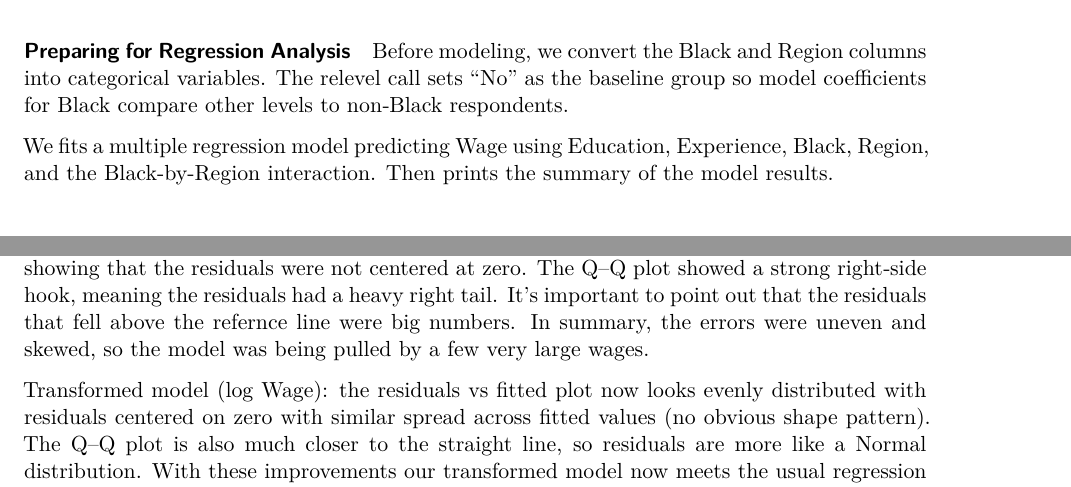
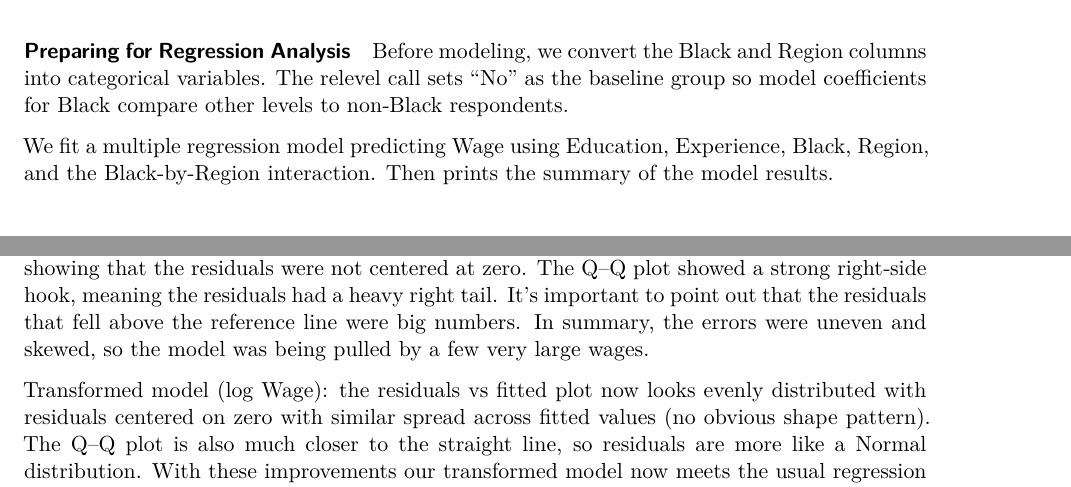
Before and after one commit to catherinetweeks/sds291-case-study-2, a Quarto document (main.qmd): two parts of pages 3 and 5 of 7, joined at a grey line, cut so that both start at the same text. Rendered offline with R 4.5, knitr and Pandoc in place of Quarto, then LaTeX, with nearby package versions; some code elsewhere in the file could not run offline.

Commit message:
typo fix

````diff
--- a/main.qmd
+++ b/main.qmd
@@ -170,7 +170,7 @@ wages$Region <- factor(wages$Region)
 wages$Black <- relevel(wages$Black, ref = "No")
 ```
 
-We fits a multiple regression model predicting Wage using Education, Experience, Black, Region, and the Black-by-Region interaction. Then prints the summary of the model results.
+We fit a multiple regression model predicting Wage using Education, Experience, Black, Region, and the Black-by-Region interaction. Then prints the summary of the model results.
 
 $$E[Wage|Education,Experience,Race,Region]= \beta_0 + \beta_1Education \\+ \beta_2Experience+ \beta_3Race +
 \beta_4NorthEast +\beta_5South + \beta_6West \\+ \beta_7Race*NorthEast + \beta_8Race*South \beta_9Race*West$$
@@ -259,7 +259,7 @@ mlm_model |>
     theme(plot.title = element_text(hjust = 0.5, face = "bold"))
 ```
 
-Untransformed model: the residuals vs fitted plot had a clear pattern that the residuals followed showing that there was no random scattering for the residuals. This indicates that the residuals got larger as fitted values increased. In addition, a few points stuck way above the rest clearly showing that the residuals were not centered at zero. The Q–Q plot showed a strong right‑side hook, meaning the residuals had a heavy right tail. It's important to point out that the residuals that fell above the refernce line were big numbers. In summary, the errors were uneven and skewed, so the model was being pulled by a few very large wages.
+Untransformed model: the residuals vs fitted plot had a clear pattern that the residuals followed showing that there was no random scattering for the residuals. This indicates that the residuals got larger as fitted values increased. In addition, a few points stuck way above the rest clearly showing that the residuals were not centered at zero. The Q–Q plot showed a strong right‑side hook, meaning the residuals had a heavy right tail. It's important to point out that the residuals that fell above the reference line were big numbers. In summary, the errors were uneven and skewed, so the model was being pulled by a few very large wages.
 
 Transformed model (log Wage): the residuals vs fitted plot now looks evenly distributed with residuals centered on zero with similar spread across fitted values (no obvious shape pattern). The Q–Q plot is also much closer to the straight line, so residuals are more like a Normal distribution. With these improvements our transformed model now meets the usual regression assumptions (linearity, equal variance, normality). With our model now better fitted we can now move on to proofing our research question.
 
````
